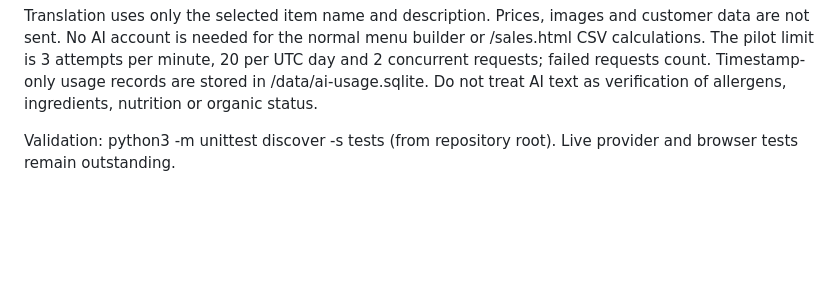
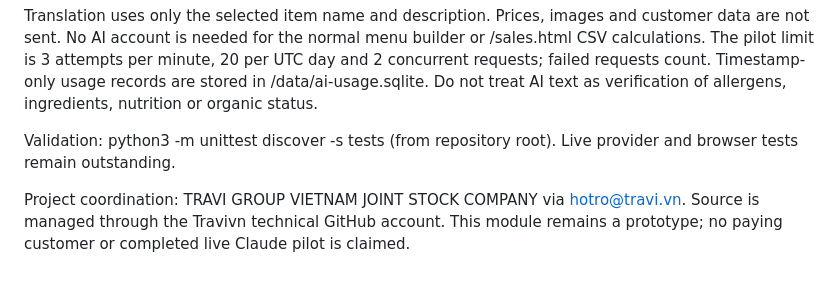
Before and after one commit to CusGroup/travi-open-toolkit, a Markdown page: admin/README.md, the part around the change. Drawn GitHub-style; blank space fills up the shorter version.

Commit message:
Align admin documentation with Travivn source account and project coordination

```diff
--- a/admin/README.md
+++ b/admin/README.md
@@ -38,3 +38,6 @@ The connector is implemented, disabled by default and not tested against a live
 Translation uses only the selected item name and description. Prices, images and customer data are not sent. No AI account is needed for the normal menu builder or /sales.html CSV calculations. The pilot limit is 3 attempts per minute, 20 per UTC day and 2 concurrent requests; failed requests count. Timestamp-only usage records are stored in /data/ai-usage.sqlite. Do not treat AI text as verification of allergens, ingredients, nutrition or organic status.
 
 Validation: python3 -m unittest discover -s tests (from repository root). Live provider and browser tests remain outstanding.
+
+
+Project coordination: TRAVI GROUP VIETNAM JOINT STOCK COMPANY via hotro@travi.vn. Source is managed through the Travivn technical GitHub account. This module remains a prototype; no paying customer or completed live Claude pilot is claimed.
```
